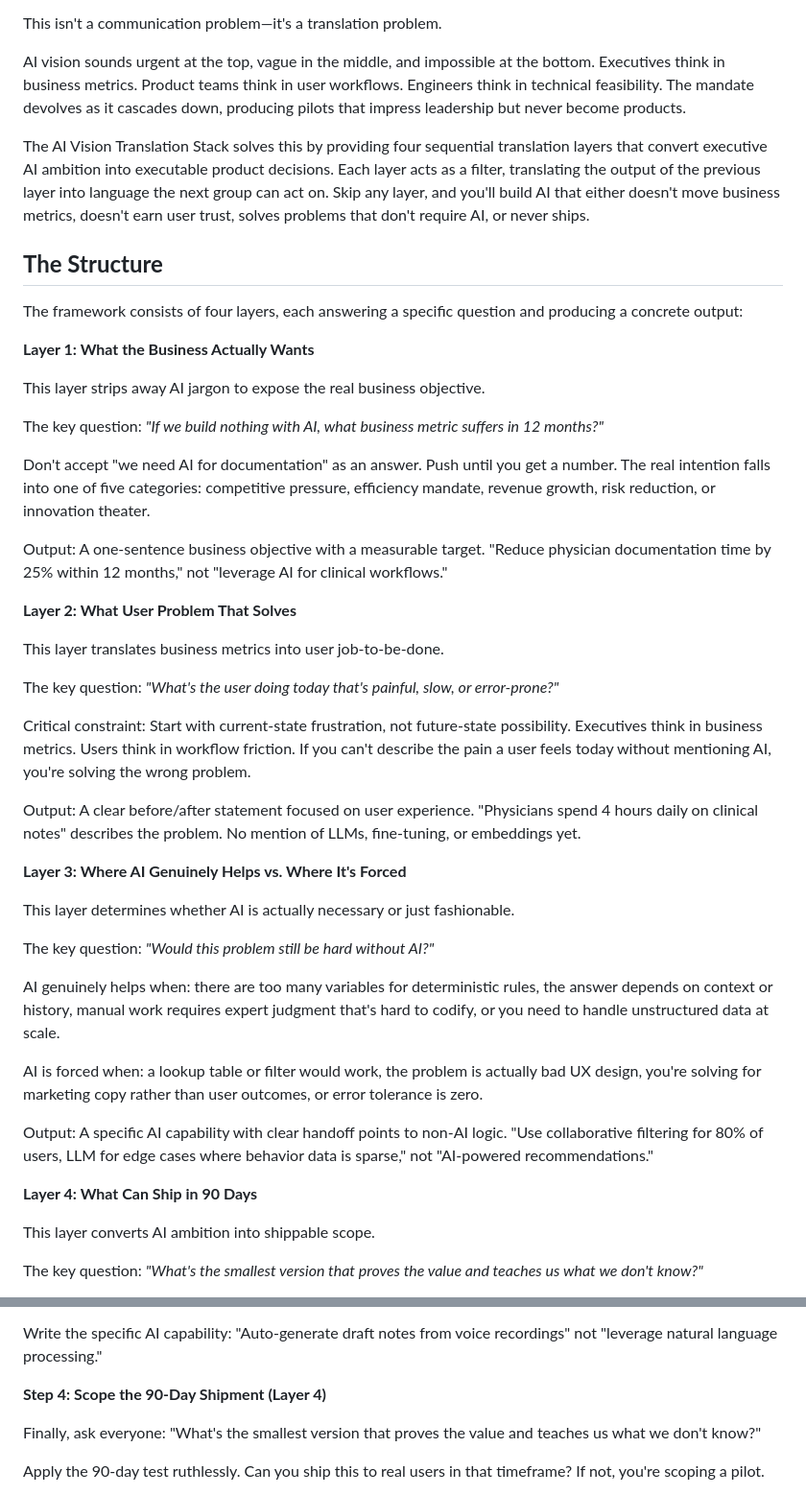
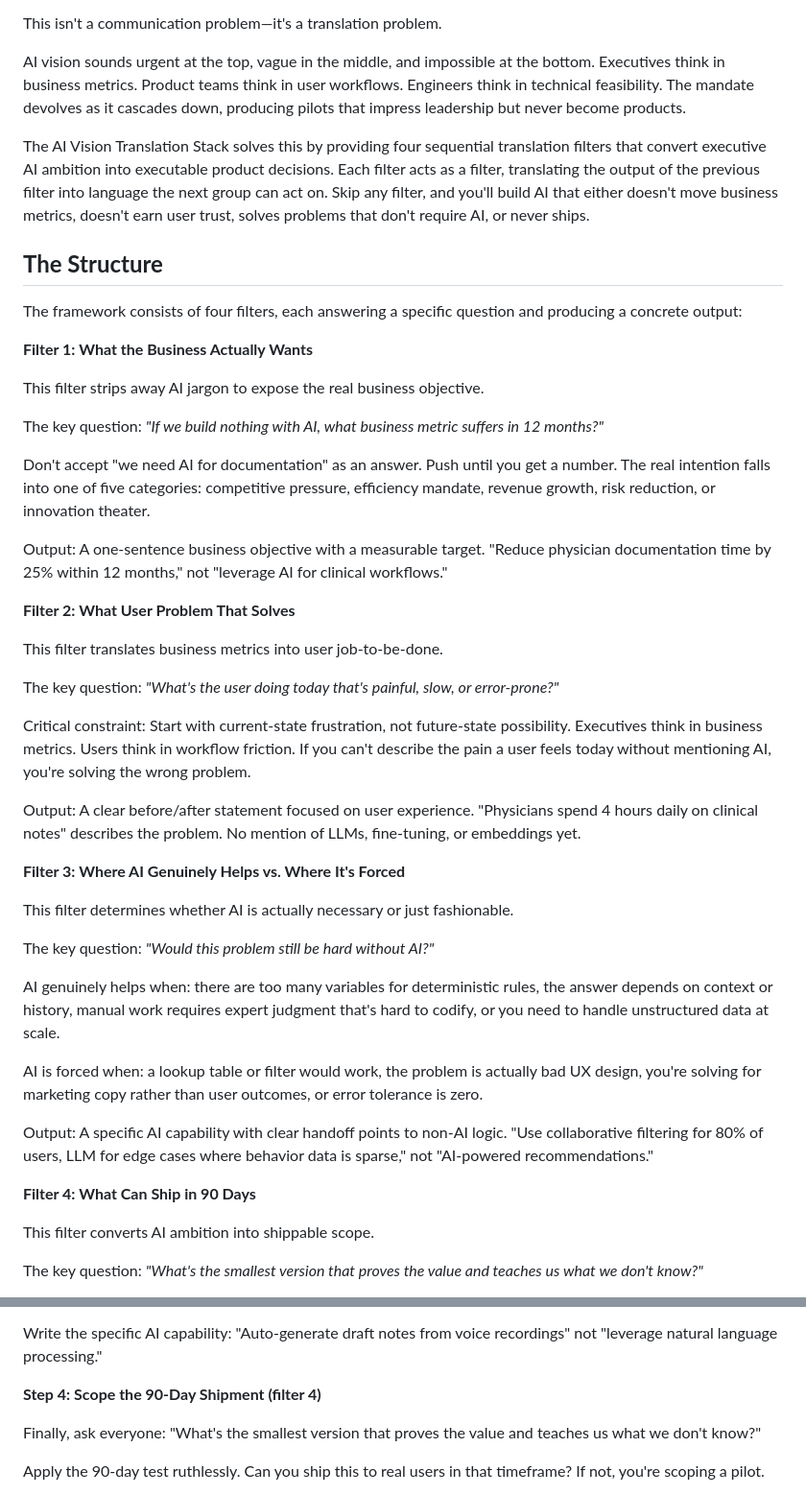
Before and after one commit to productpirates/frameworks, a Markdown page: ai-vision-translation/README.md, 2 parts joined by grey strips. Shown at 96% size. Rendered like a GitHub page.

```diff
--- a/ai-vision-translation/README.md
+++ b/ai-vision-translation/README.md
@@ -8,15 +8,15 @@ This isn't a communication problem—it's a translation problem.
 
 AI vision sounds urgent at the top, vague in the middle, and impossible at the bottom. Executives think in business metrics. Product teams think in user workflows. Engineers think in technical feasibility. The mandate devolves as it cascades down, producing pilots that impress leadership but never become products.
 
-The AI Vision Translation Stack solves this by providing four sequential translation layers that convert executive AI ambition into executable product decisions. Each layer acts as a filter, translating the output of the previous layer into language the next group can act on. Skip any layer, and you'll build AI that either doesn't move business metrics, doesn't earn user trust, solves problems that don't require AI, or never ships.
+The AI Vision Translation Stack solves this by providing four sequential translation filters that convert executive AI ambition into executable product decisions. Each filter acts as a filter, translating the output of the previous filter into language the next group can act on. Skip any filter, and you'll build AI that either doesn't move business metrics, doesn't earn user trust, solves problems that don't require AI, or never ships.
 
 ## **The Structure**
 
-The framework consists of four layers, each answering a specific question and producing a concrete output:
+The framework consists of four filters, each answering a specific question and producing a concrete output:
 
-**Layer 1: What the Business Actually Wants**
+**Filter 1: What the Business Actually Wants**
 
-This layer strips away AI jargon to expose the real business objective.
+This filter strips away AI jargon to expose the real business objective.
 
 The key question: *"If we build nothing with AI, what business metric suffers in 12 months?"*
 
@@ -24,9 +24,9 @@ Don't accept "we need AI for documentation" as an answer. Push until you get a n
 
 Output: A one-sentence business objective with a measurable target. "Reduce physician documentation time by 25% within 12 months," not "leverage AI for clinical workflows."
 
-**Layer 2: What User Problem That Solves**
+**Filter 2: What User Problem That Solves**
 
-This layer translates business metrics into user job-to-be-done.
+This filter translates business metrics into user job-to-be-done.
 
 The key question: *"What's the user doing today that's painful, slow, or error-prone?"*
 
@@ -34,9 +34,9 @@ Critical constraint: Start with current-state frustration, not future-state poss
 
 Output: A clear before/after statement focused on user experience. "Physicians spend 4 hours daily on clinical notes" describes the problem. No mention of LLMs, fine-tuning, or embeddings yet.
 
-**Layer 3: Where AI Genuinely Helps vs. Where It's Forced**
+**Filter 3: Where AI Genuinely Helps vs. Where It's Forced**
 
-This layer determines whether AI is actually necessary or just fashionable.
+This filter determines whether AI is actually necessary or just fashionable.
 
 The key question: *"Would this problem still be hard without AI?"*
 
@@ -46,9 +46,9 @@ AI is forced when: a lookup table or filter would work, the problem is actually
 
 Output: A specific AI capability with clear handoff points to non-AI logic. "Use collaborative filtering for 80% of users, LLM for edge cases where behavior data is sparse," not "AI-powered recommendations."
 
-**Layer 4: What Can Ship in 90 Days**
+**Filter 4: What Can Ship in 90 Days**
 
-This layer converts AI ambition into shippable scope.
+This filter converts AI ambition into shippable scope.
 
 The key question: *"What's the smallest version that proves the value and teaches us what we don't know?"*
 
@@ -102,7 +102,7 @@ Be honest about retail inventory optimization. You might discover stockouts need
 
 Write the specific AI capability: "Auto-generate draft notes from voice recordings" not "leverage natural language processing."
 
-**Step 4: Scope the 90-Day Shipment (Layer 4\)**
+**Step 4: Scope the 90-Day Shipment (filter 4\)**
 
 Finally, ask everyone: "What's the smallest version that proves the value and teaches us what we don't know?"
 
```
Also changed, not shown: other parts of ai-vision-translation/README.md (+11 -11 lines).
